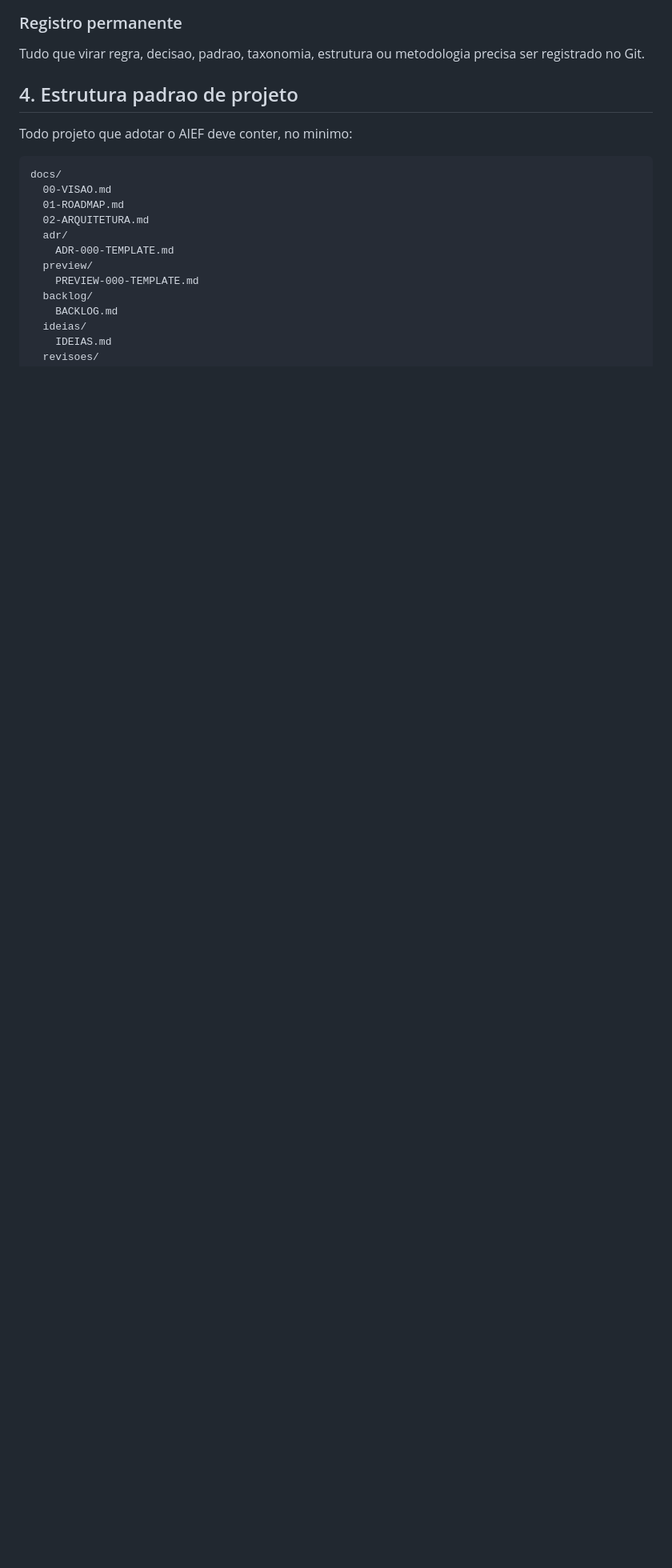
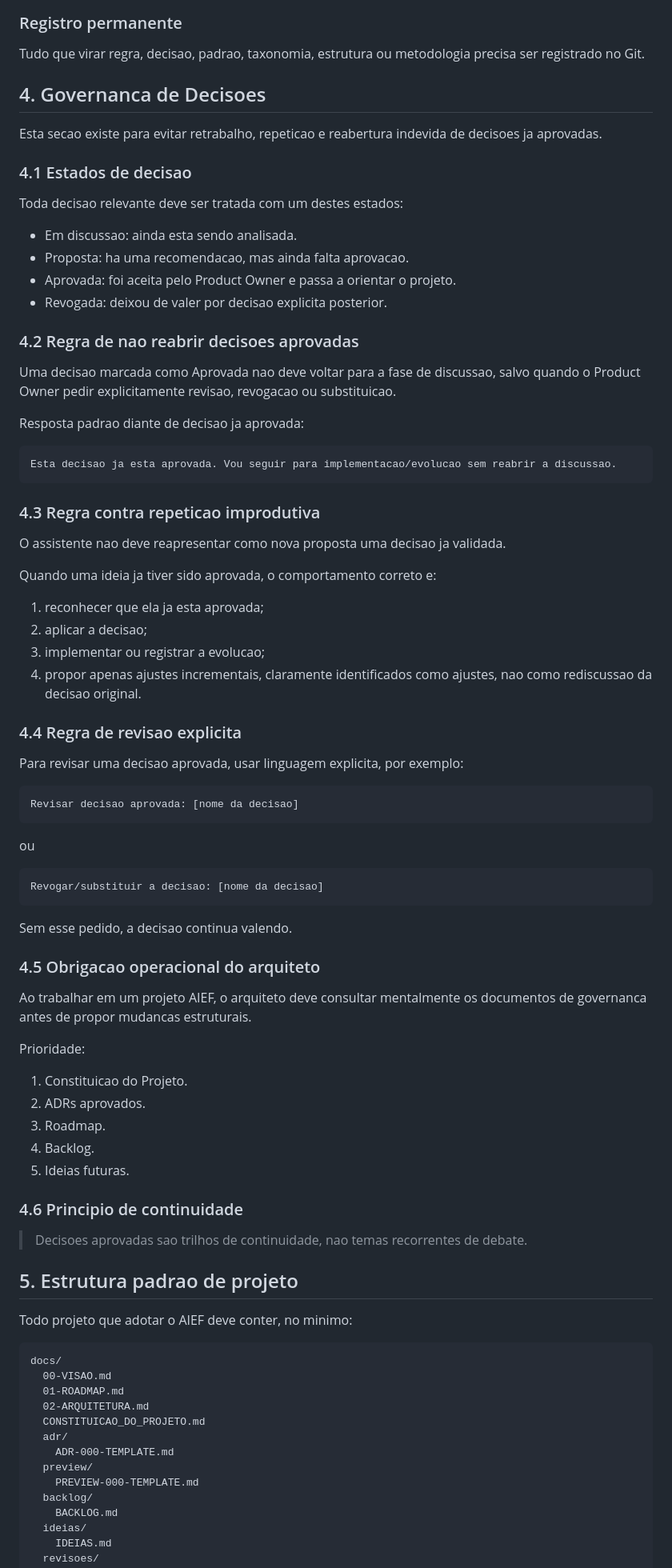
Before and after one commit to piraginejr/piraginejr, a Markdown page: framework/AIEF_MASTER.md, the part around one of its changes. Shown at 80% size. Drawn GitHub-style; blank space fills up the shorter version.

Commit message:
Add decision governance to AIEF

````diff
--- a/framework/AIEF_MASTER.md
+++ b/framework/AIEF_MASTER.md
@@ -116,7 +131,73 @@ Toda entrega deve passar por revisao:
 
 Tudo que virar regra, decisao, padrao, taxonomia, estrutura ou metodologia precisa ser registrado no Git.
 
-## 4. Estrutura padrao de projeto
+## 4. Governanca de Decisoes
+
+Esta secao existe para evitar retrabalho, repeticao e reabertura indevida de decisoes ja aprovadas.
+
+### 4.1 Estados de decisao
+
+Toda decisao relevante deve ser tratada com um destes estados:
+
+- Em discussao: ainda esta sendo analisada.
+- Proposta: ha uma recomendacao, mas ainda falta aprovacao.
+- Aprovada: foi aceita pelo Product Owner e passa a orientar o projeto.
+- Revogada: deixou de valer por decisao explicita posterior.
+
+### 4.2 Regra de nao reabrir decisoes aprovadas
+
+Uma decisao marcada como Aprovada nao deve voltar para a fase de discussao, salvo quando o Product Owner pedir explicitamente revisao, revogacao ou substituicao.
+
+Resposta padrao diante de decisao ja aprovada:
+
+```text
+Esta decisao ja esta aprovada. Vou seguir para implementacao/evolucao sem reabrir a discussao.
+```
+
+### 4.3 Regra contra repeticao improdutiva
+
+O assistente nao deve reapresentar como nova proposta uma decisao ja validada.
+
+Quando uma ideia ja tiver sido aprovada, o comportamento correto e:
+
+1. reconhecer que ela ja esta aprovada;
+2. aplicar a decisao;
+3. implementar ou registrar a evolucao;
+4. propor apenas ajustes incrementais, claramente identificados como ajustes, nao como rediscussao da decisao original.
+
+### 4.4 Regra de revisao explicita
+
+Para revisar uma decisao aprovada, usar linguagem explicita, por exemplo:
+
+```text
+Revisar decisao aprovada: [nome da decisao]
+```
+
+ou
+
+```text
+Revogar/substituir a decisao: [nome da decisao]
+```
+
+Sem esse pedido, a decisao continua valendo.
+
+### 4.5 Obrigacao operacional do arquiteto
+
+Ao trabalhar em um projeto AIEF, o arquiteto deve consultar mentalmente os documentos de governanca antes de propor mudancas estruturais.
+
+Prioridade:
+
+1. Constituicao do Projeto.
+2. ADRs aprovados.
+3. Roadmap.
+4. Backlog.
+5. Ideias futuras.
+
+### 4.6 Principio de continuidade
+
+> Decisoes aprovadas sao trilhos de continuidade, nao temas recorrentes de debate.
+
+## 5. Estrutura padrao de projeto
 
 Todo projeto que adotar o AIEF deve conter, no minimo:
 
@@ -125,6 +206,7 @@ docs/
   00-VISAO.md
   01-ROADMAP.md
   02-ARQUITETURA.md
+  CONSTITUICAO_DO_PROJETO.md
   adr/
     ADR-000-TEMPLATE.md
   preview/
````
Also changed, not shown: other parts of framework/AIEF_MASTER.md (+32 -8 lines).
